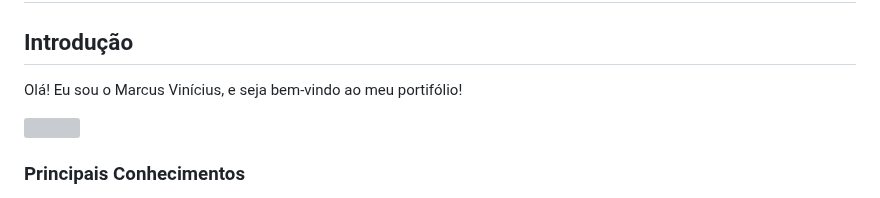
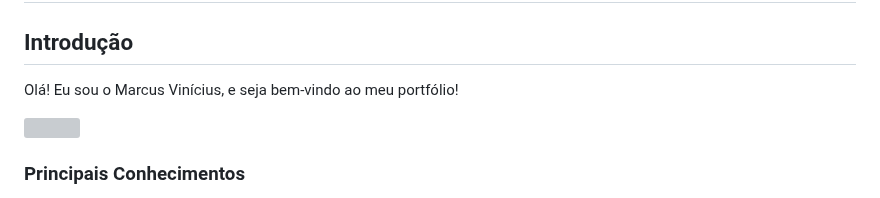
Before and after one commit to mvarocha/Bertoti, a Markdown page: metodologia da pesquisa cientifico tecnologica/readme.md, the part around the change. Rendered like a GitHub page; grey boxes are pictures that could not be loaded.

```diff
--- a/metodologia da pesquisa cientifico tecnologica/readme.md
+++ b/metodologia da pesquisa cientifico tecnologica/readme.md
@@ -1,7 +1,7 @@
 <h1>Marcus Vinícius Augusto Rocha</h1>
 <h2> Introdução </h2>
 
-Olá! Eu sou o Marcus Vinícius, e seja bem-vindo ao meu portifólio!
+Olá! Eu sou o Marcus Vinícius, e seja bem-vindo ao meu portfólio!
 
 <img width="200" src="https://avatars.githubusercontent.com/u/71012953?v=4">
 
```
